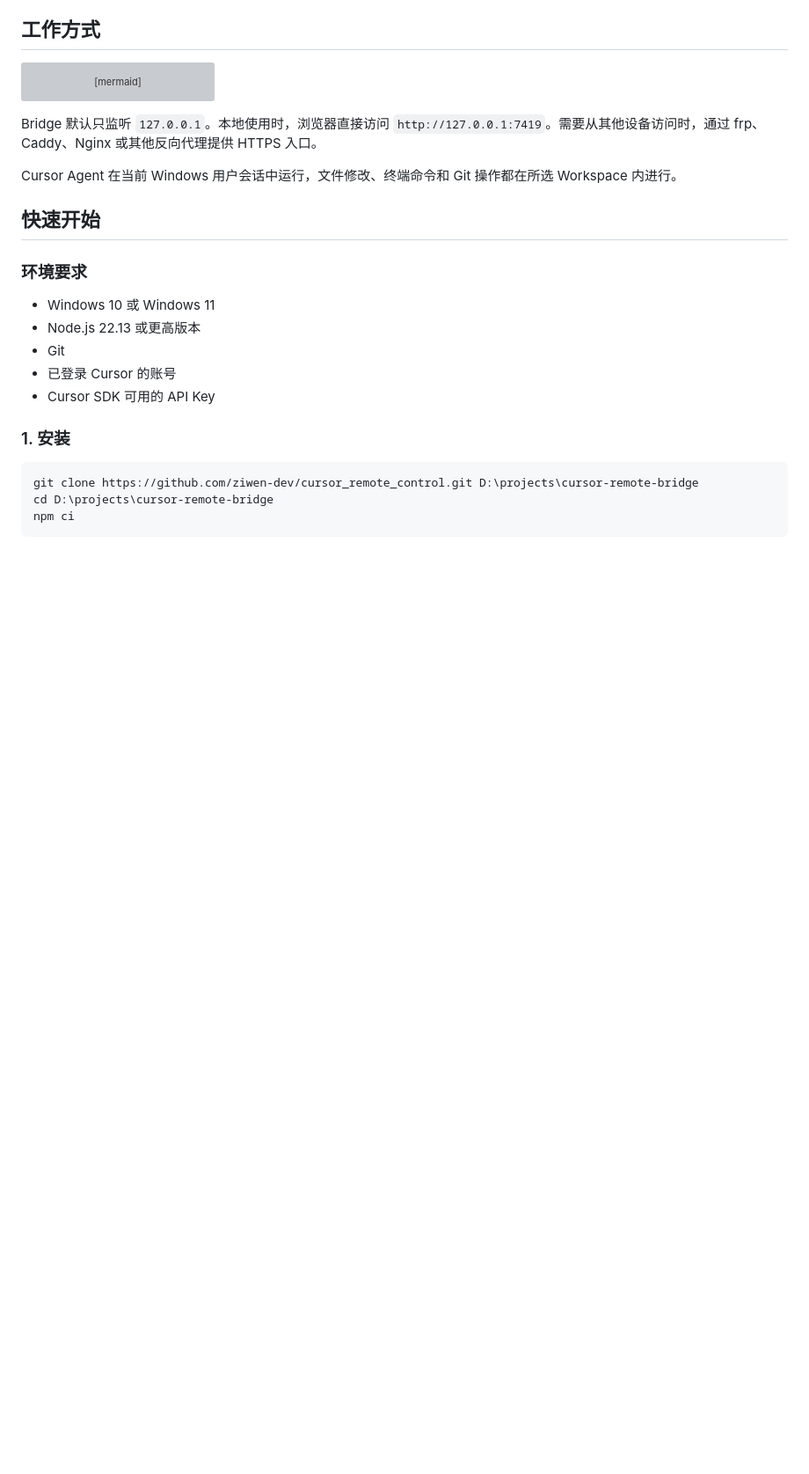
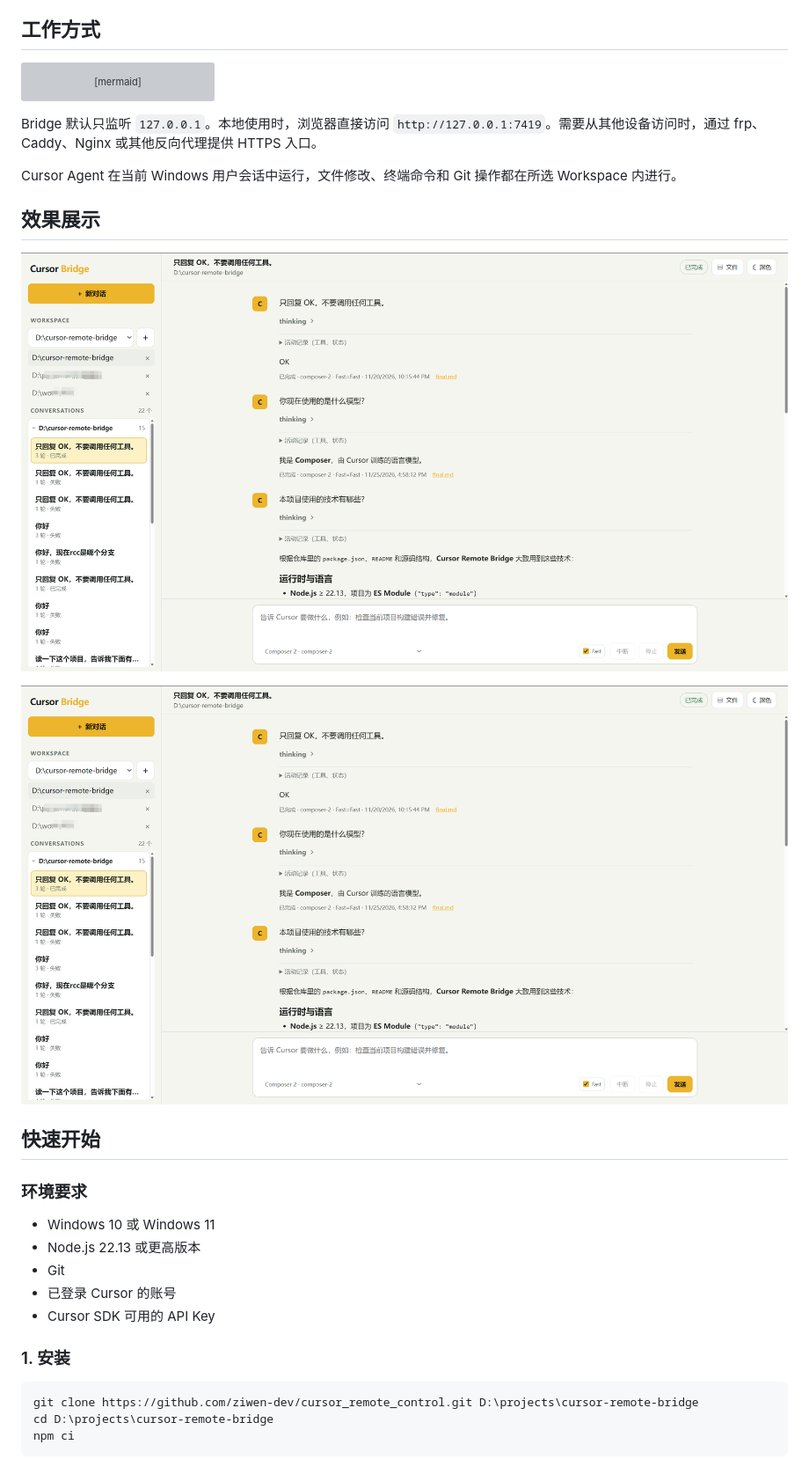
Before and after one commit to ziwen-dev/cursor_remote_control, a Markdown page: README.md, the part around the change. Shown at 88% size. Rendered like a GitHub page; pictures changed too: 1.png (added), 2.png (added); blank space fills up the shorter version; grey boxes are pictures that could not be loaded.

Commit message:
docs: add workbench screenshots to README

```diff
--- a/README.md
+++ b/README.md
@@ -42,6 +42,12 @@ flowchart LR
 Bridge 默认只监听 `127.0.0.1`。本地使用时，浏览器直接访问 `http://127.0.0.1:7419`。需要从其他设备访问时，通过 frp、Caddy、Nginx 或其他反向代理提供 HTTPS 入口。
 
 Cursor Agent 在当前 Windows 用户会话中运行，文件修改、终端命令和 Git 操作都在所选 Workspace 内进行。
+
+## 效果展示
+
+![Cursor Bridge 浅色工作台，左侧按工作区显示会话，右侧展示对话和折叠的 thinking](./1.png)
+
+![Cursor Bridge 对话界面，底部可以选择模型和切换 Fast 模式](./2.png)
 
 ## 快速开始
 
```
